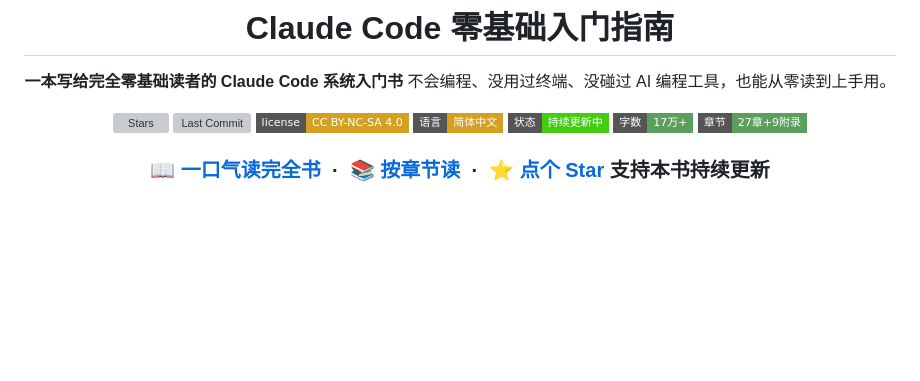
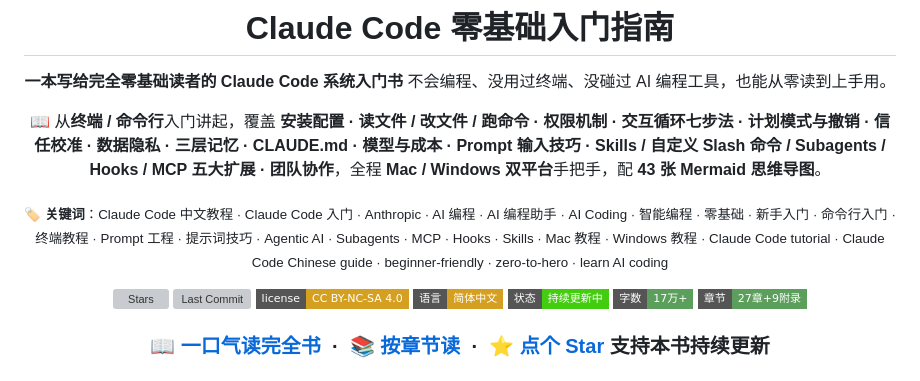
Before and after one commit to mali9527/claude-code-full-guide-for-beginners, a Markdown page: README.md, the part around the change. GitHub-like rendering; badges without logos; blank space fills up the shorter version; grey boxes are pictures that could not be loaded.

Commit message:
feat(seo): README 顶部加 SEO 关键词层（覆盖面 + 标签串）
在情感钩子之后加两层：
- "📖 本书涵盖"：自然语言嵌入章节主题词（权限机制 / 三层记忆 / CLAUDE.md / Prompt 技巧 / 43 张思维导图 等）
- "🏷️ 关键词" 行（<sub> 小字）：中英双语 tag 串，覆盖 Google + GitHub 站内搜索的高价值词
  Claude Code 中文教程 / AI 编程 / Anthropic / 零基础 / Subagents / MCP / Hooks /
  Claude Code tutorial / Chinese guide / beginner-friendly / zero-to-hero 等

Co-Authored-By: Claude Opus 4.7 (1M context) <noreply@anthropic.com>

```diff
--- a/README.md
+++ b/README.md
@@ -6,6 +6,10 @@
 
 **一本写给完全零基础读者的 Claude Code 系统入门书**
 不会编程、没用过终端、没碰过 AI 编程工具，也能从零读到上手用。
+
+📖 从**终端 / 命令行**入门讲起，覆盖 **安装配置 · 读文件 / 改文件 / 跑命令 · 权限机制 · 交互循环七步法 · 计划模式与撤销 · 信任校准 · 数据隐私 · 三层记忆 · CLAUDE.md · 模型与成本 · Prompt 输入技巧 · Skills / 自定义 Slash 命令 / Subagents / Hooks / MCP 五大扩展 · 团队协作**，全程 **Mac / Windows 双平台**手把手，配 **43 张 Mermaid 思维导图**。
+
+<sub>🏷️ **关键词**：Claude Code 中文教程 · Claude Code 入门 · Anthropic · AI 编程 · AI 编程助手 · AI Coding · 智能编程 · 零基础 · 新手入门 · 命令行入门 · 终端教程 · Prompt 工程 · 提示词技巧 · Agentic AI · Subagents · MCP · Hooks · Skills · Mac 教程 · Windows 教程 · Claude Code tutorial · Claude Code Chinese guide · beginner-friendly · zero-to-hero · learn AI coding</sub>
 
 [![Stars](https://img.shields.io/github/stars/mali9527/claude-code-full-guide-for-beginners?style=flat-square&color=5C9F5C&label=⭐%20Stars)](../../stargazers)
 [![Last Commit](https://img.shields.io/github/last-commit/mali9527/claude-code-full-guide-for-beginners?style=flat-square&color=5C9F5C&label=最近更新)](./修订日志.md)
```
